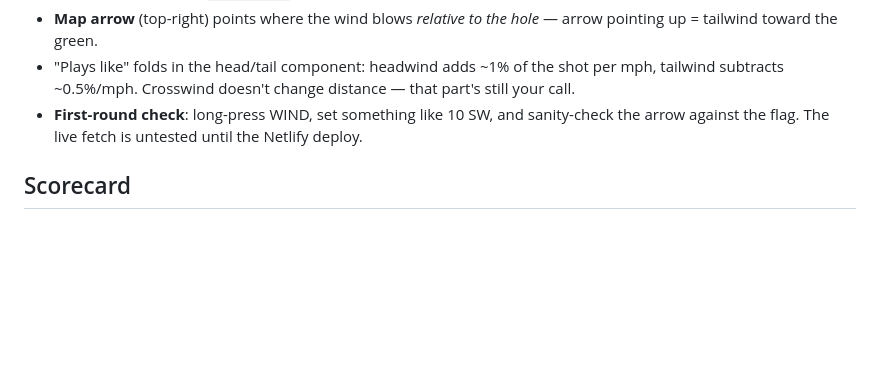
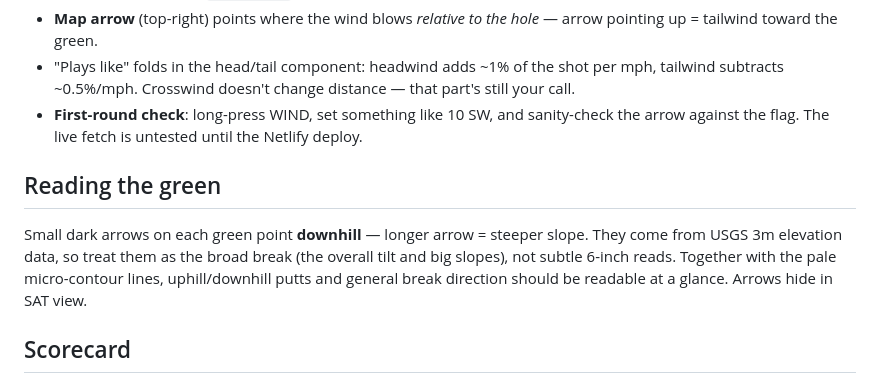
Before and after one commit to kitartig/WBYC-Rangefinder, a Markdown page: wbyc-user-guide.md, the part around the change. Drawn GitHub-style; blank space fills up the shorter version.

Commit message:
User guide: reading-the-green section

```diff
--- a/wbyc-user-guide.md
+++ b/wbyc-user-guide.md
@@ -37,6 +37,10 @@
 - "Plays like" folds in the head/tail component: headwind adds ~1% of the shot per mph, tailwind subtracts ~0.5%/mph. Crosswind doesn't change distance — that part's still your call.
 - **First-round check**: long-press WIND, set something like 10 SW, and sanity-check the arrow against the flag. The live fetch is untested until the Netlify deploy.
 
+## Reading the green
+
+Small dark arrows on each green point **downhill** — longer arrow = steeper slope. They come from USGS 3m elevation data, so treat them as the broad break (the overall tilt and big slopes), not subtle 6-inch reads. Together with the pale micro-contour lines, uphill/downhill putts and general break direction should be readable at a glance. Arrows hide in SAT view.
+
 ## Scorecard
 
 - The strip below the map is your running card for the current hole: **SCORE** and **PUTTS** +/−, and **FW** (tap to cycle ✓ hit → ✗ miss → blank; hidden on par 3s).
```
